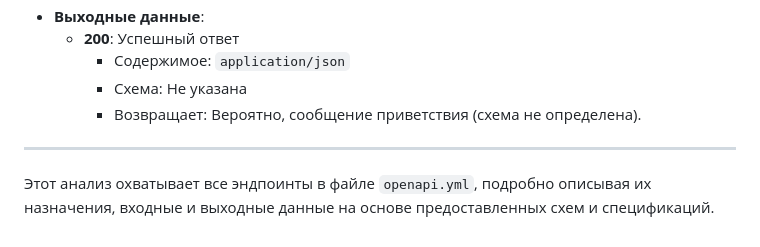
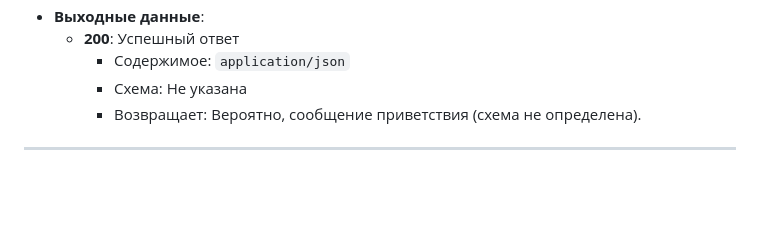
Before and after one commit to Edvvard0/med_system, a Markdown page: docx/endpoints.md, the part around the change. GitHub-like rendering; blank space fills up the shorter version.

```diff
--- a/docx/endpoints.md
+++ b/docx/endpoints.md
@@ -888,5 +888,3 @@
     - Возвращает: Вероятно, сообщение приветствия (схема не определена).
 
 ---
-
-Этот анализ охватывает все эндпоинты в файле `openapi.yml`, подробно описывая их назначения, входные и выходные данные на основе предоставленных схем и спецификаций.
```
